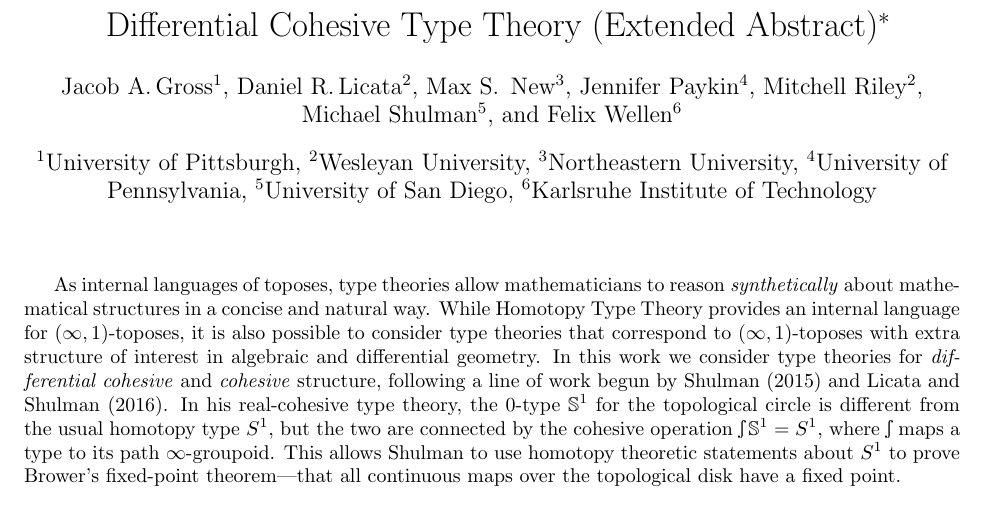
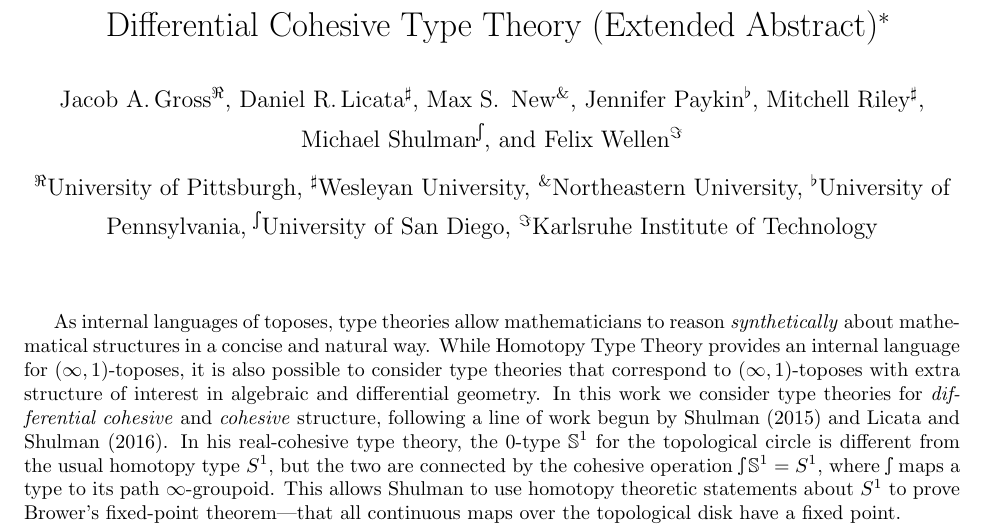
Before and after one commit to jpaykin/DifferentialCohesiveHoTT, a LaTeX document (abstract.tex): part of page 1 of 3, cut so that both start at the same text. Compiled offline with pdfLaTeX.

Commit message:
better labels for institutions

```diff
--- a/abstract.tex
+++ b/abstract.tex
@@ -8,19 +8,19 @@
 \title{Differential Cohesive Type Theory (Extended Abstract)\thanks{This
     material is based upon work supported by the National Science Foundation
     under Grant Number DMS 1321794.}}
-\author{Jacob A.\,Gross}
-\affil[1]{University of Pittsburgh}
-\author[2]{Daniel R.\,Licata}
-\affil[2]{Wesleyan University}
-\author[3]{Max S.\, New}
-\affil[3]{Northeastern University}
-\author[4]{Jennifer Paykin}
-\affil[4]{University of Pennsylvania}
-\author[2]{Mitchell Riley}
-\author[5]{Michael Shulman}
-\affil[5]{University of San Diego}
-\author[6]{Felix Wellen}
-\affil[6]{Karlsruhe Institute of Technology}
+\author[$\Red$]{Jacob A.\,Gross}
+\affil[$\Red$]{University of Pittsburgh}
+\author[$\sharp$]{Daniel R.\,Licata}
+\affil[$\sharp$]{Wesleyan University}
+\author[$\Wat$]{Max S.\, New}
+\affil[$\Wat$]{Northeastern University}
+\author[$\flat$]{Jennifer Paykin}
+\affil[$\flat$]{University of Pennsylvania}
+\author[$\sharp$]{Mitchell Riley}
+\author[$\shape$]{Michael Shulman}
+\affil[$\shape$]{University of San Diego}
+\author[$\Cored$]{Felix Wellen}
+\affil[$\Cored$]{Karlsruhe Institute of Technology}
 \date{}
 
 %\author{Jacob A.\,Gross \and Max S.\, New \and Jennifer Paykin \and Mitchell Riley
```
